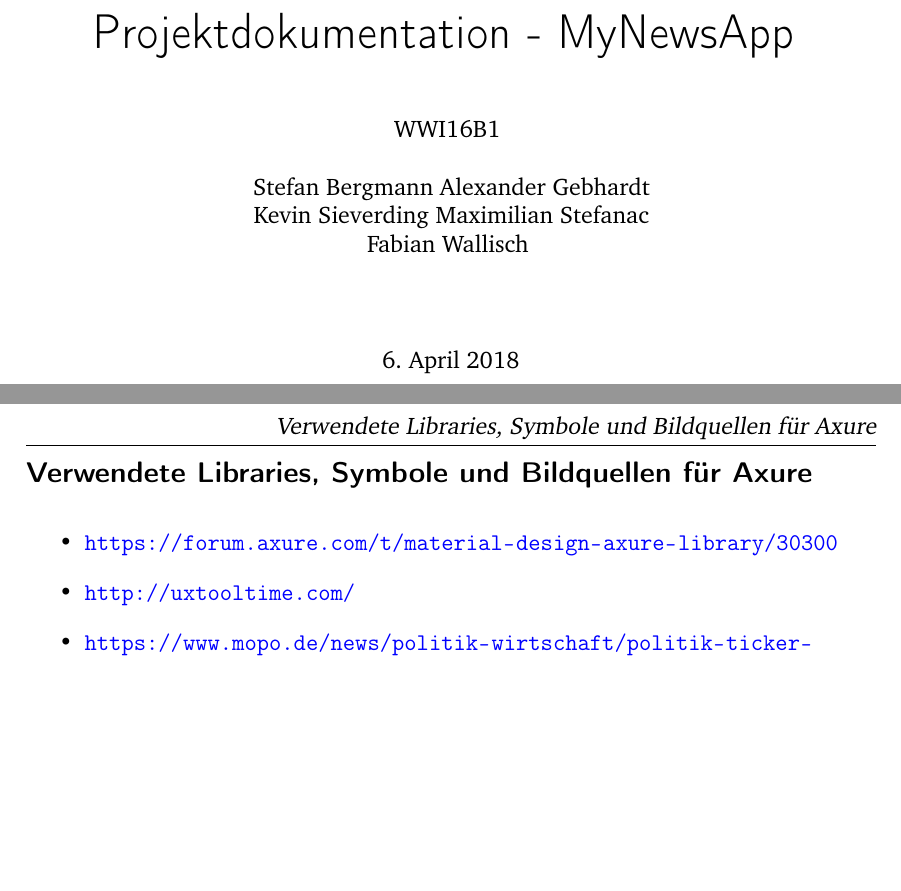
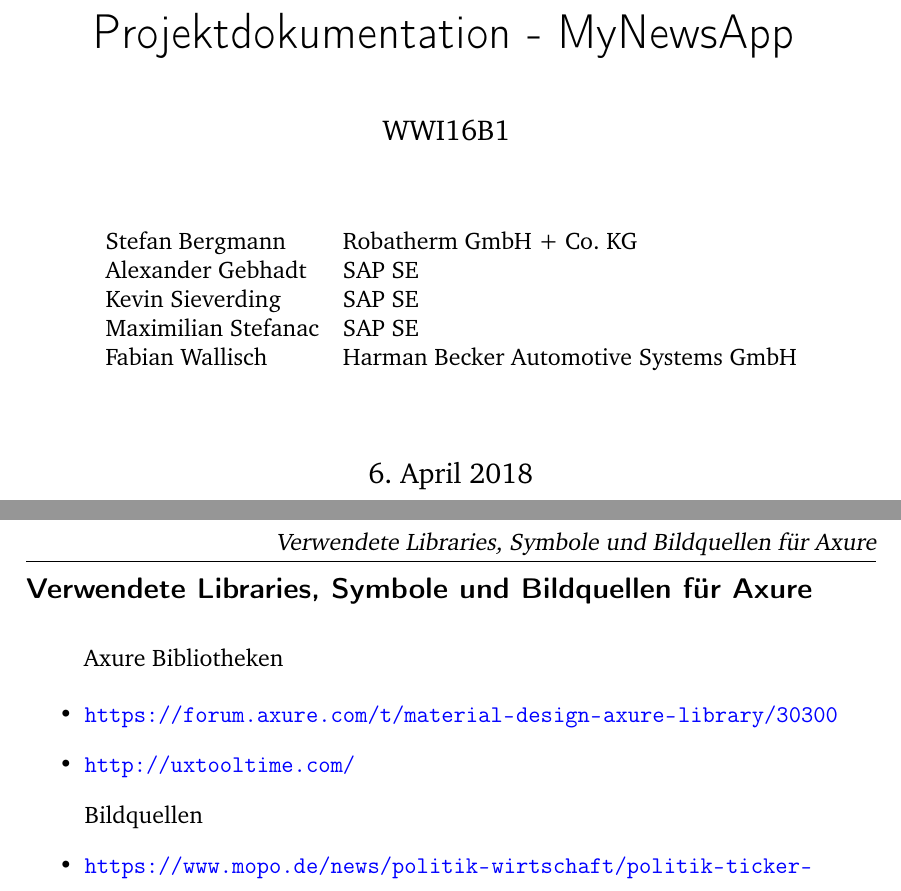
Before and after one commit to kevinsieverding/dhbw-uid-projektdokumentation, a LaTeX document (UID_Project_Documentation.tex, which reads content/00-Title.tex, content/A0-Additions.tex): two parts of pages 1 and 36 of 36, joined at a grey line, cut so that both start at the same text, the shorter picture padded with empty space. Compiled offline with pdfLaTeX.

Commit message:
edited title

```diff
--- a/content/00-Title.tex
+++ b/content/00-Title.tex
@@ -20,14 +20,24 @@
    \rmfamily
    % \Large
    % Projektdokumentation - MyNewsApp\\
+   \large
+   WWI16B1
    \normalsize
-   WWI16B1
-   \vspace{1\baselineskip}\\
+   \vspace{3\baselineskip}\\
 
-   Stefan Bergmann Alexander Gebhardt\\
-   Kevin Sieverding Maximilian Stefanac\\
-   Fabian Wallisch
+   \begin{tabular}{l l}
+
+     Stefan Bergmann & Robatherm GmbH + Co. KG \\
+     Alexander Gebhadt & SAP SE \\
+     Kevin Sieverding & SAP SE \\
+     Maximilian Stefanac & SAP SE \\
+     Fabian Wallisch & Harman Becker Automotive Systems GmbH \\
+
+   \end{tabular}
+
    \vspace{3\baselineskip}\\
+
+   \large
 
    6. April 2018
 
--- a/content/A0-Additions.tex
+++ b/content/A0-Additions.tex
@@ -211,8 +211,12 @@
 \begin{itemize}
   \sloppy
 
+  Axure Bibliotheken
+
   \item \url{https://forum.axure.com/t/material-design-axure-library/30300}
   \item \url{http://uxtooltime.com/}
+
+  Bildquellen
 
   \item \url{https://www.mopo.de/news/politik-wirtschaft/politik-ticker-abgeordnete-bekommen-ab-juli-240-euro-mehr-geld-29018792}
   \item \url{http://www.spiegel.de/politik/deutschland/bundeswehr-kampfjets-tornado-sind-nicht-nato-tauglich-a-1200662.html}
```
